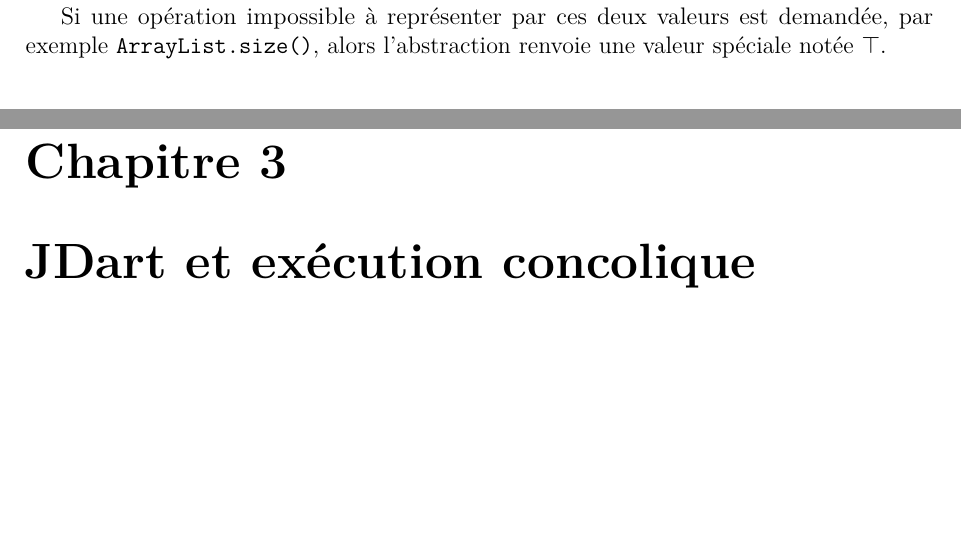
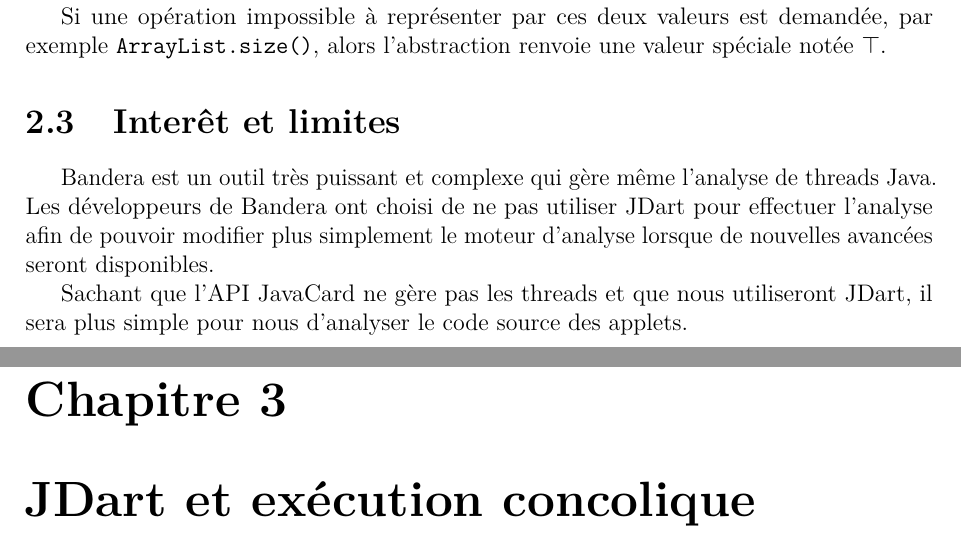
Before and after one commit to Davtux/Javelin, a LaTeX document (rapports/rapport_intermediaire/main.tex, which reads rapports/rapport_intermediaire/bandera.tex): two parts of pages 11 and 12 of 27, joined at a grey line, cut so that both start at the same text, the shorter picture padded with empty space. Compiled offline with pdfLaTeX.

Commit message:
Travail sur partie Bandera (limites & utilité)

```diff
--- a/rapports/rapport_intermediaire/bandera.tex
+++ b/rapports/rapport_intermediaire/bandera.tex
@@ -102,3 +102,15 @@ $ElementAbsentDansListe$.
 Si une opération impossible à représenter par ces deux valeurs est
 demandée, par exemple \verb|ArrayList.size()|, alors l'abstraction
 renvoie une valeur spéciale notée $\top$.
+
+\section{Interêt et limites}
+
+Bandera est un outil très puissant et complexe qui gère même l'analyse
+de threads Java. Les développeurs de Bandera ont choisi de ne pas
+utiliser JDart pour effectuer l'analyse afin de pouvoir modifier plus
+simplement le moteur d'analyse lorsque de nouvelles avancées seront
+disponibles.
+
+Sachant que l'API JavaCard ne gère pas les threads et que nous
+utiliseront JDart, il sera plus simple pour nous d'analyser le code
+source des applets.
--- a/rapports/rapport_intermediaire/main.tex
+++ b/rapports/rapport_intermediaire/main.tex
@@ -22,6 +22,7 @@
 \usepackage{etoolbox}
 \usepackage{hyperref}
 \usepackage{minted}
+\usepackage{setspace}
 
 \usetikzlibrary{automata,arrows}
 
```
Also changed, not shown: rapports/rapport_intermediaire/bandera.tex (8 more changed lines), rapports/rapport_intermediaire/main.tex (2 more changed lines).
